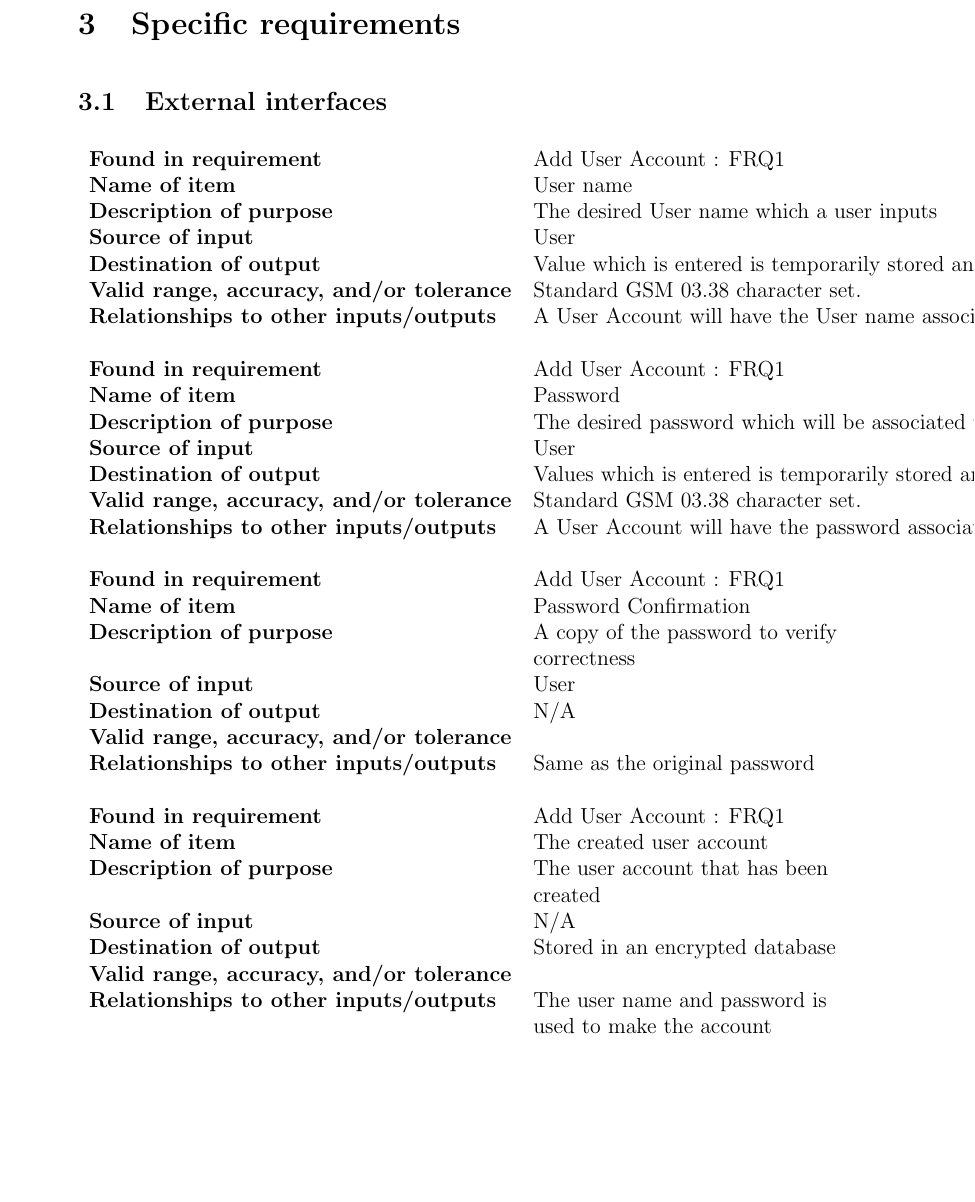
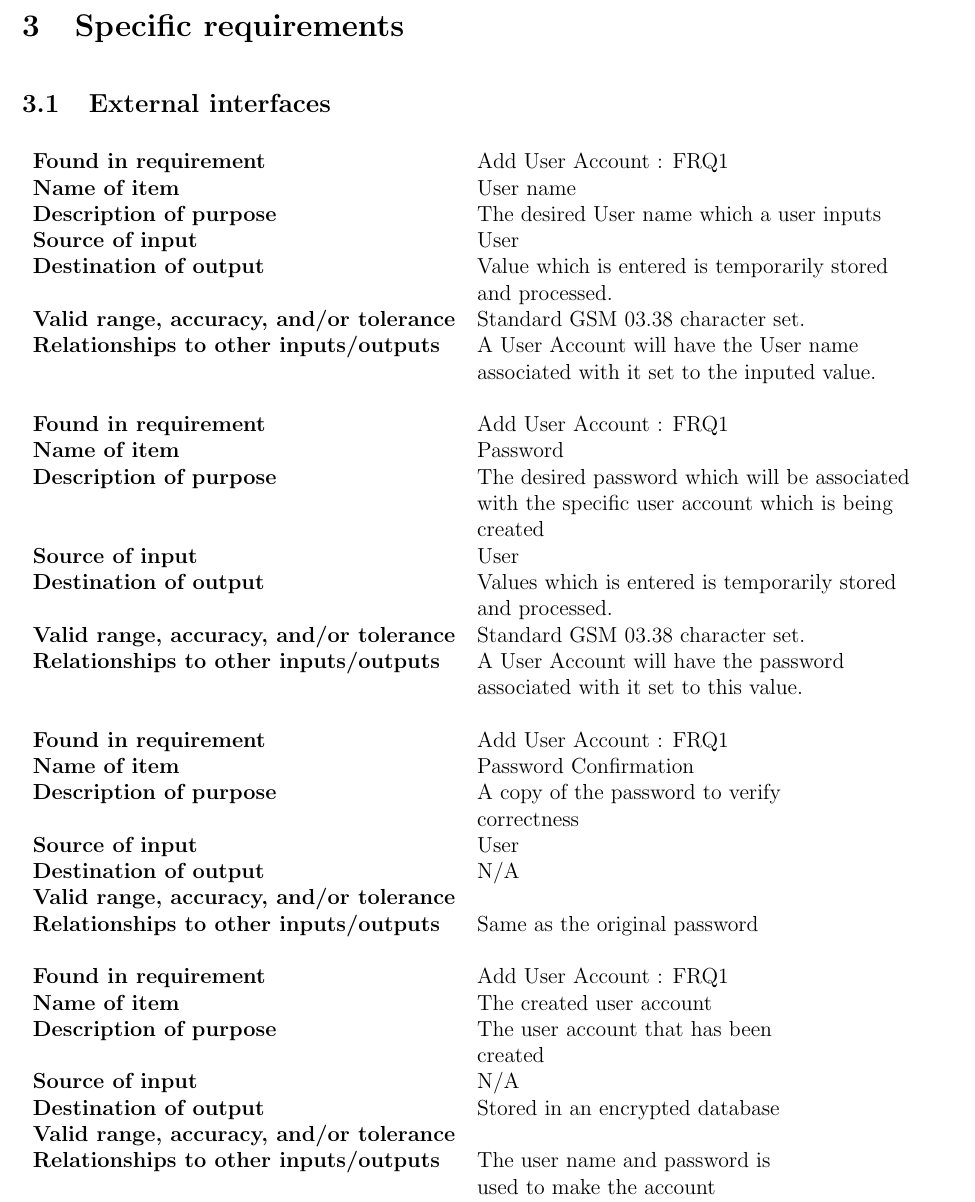
Before and after one commit to hhvvkk/SMSEncryption, a LaTeX document (SystemRequirementsSpecification/SystemRequirementsSpecification.tex, which reads SystemRequirementsSpecification/SpecificRequirements.tex): part of page 18 of 53 before the commit and part of page 17 of 48 after it, cut so that both start at the same text, the shorter picture padded with empty space. Compiled offline with pdfLaTeX.

Commit message:
ignore prev, changed margins here

```diff
--- a/SystemRequirementsSpecification/SpecificRequirements.tex
+++ b/SystemRequirementsSpecification/SpecificRequirements.tex
@@ -8,18 +8,18 @@
 \textbf{Name of item}&User name\\
 \textbf{Description of purpose}&The desired User name which a user inputs\\
 \textbf{Source of input}&User\\
-\textbf{Destination of output}&Value which is entered is temporarily stored and processed.\\
+\textbf{Destination of output}&Value which is entered is temporarily stored \\&and processed.\\
 \textbf{Valid range, accuracy, and/or tolerance}&Standard GSM 03.38 character set.\\
-\textbf{Relationships to other inputs/outputs}&A User Account will have the User name associated with it set to the inputed value.\\
+\textbf{Relationships to other inputs/outputs}&A User Account will have the User name \\&associated with it set to the inputed value.\\
 &\\
 %--------------------------------
 \textbf{Found in requirement}&Add User Account : FRQ1\\
 \textbf{Name of item}&Password\\
-\textbf{Description of purpose}&The desired password which will be associated with the specific user account which is being created\\
+\textbf{Description of purpose}&The desired password which will be associated\\& with the specific user account which is being\\& created\\
 \textbf{Source of input}&User\\
-\textbf{Destination of output}&Values which is entered is temporarily stored and processed.\\
+\textbf{Destination of output}&Values which is entered is temporarily stored \\&and processed.\\
 \textbf{Valid range, accuracy, and/or tolerance}&Standard GSM 03.38 character set.\\
-\textbf{Relationships to other inputs/outputs}&A User Account will have the password associated with it set to this value.\\
+\textbf{Relationships to other inputs/outputs}&A User Account will have the password\\& associated with it set to this value.\\
 &\\
 %--------------------------------
 \textbf{Found in requirement}&Add User Account : FRQ1\\
--- a/SystemRequirementsSpecification/SystemRequirementsSpecification.tex
+++ b/SystemRequirementsSpecification/SystemRequirementsSpecification.tex
@@ -2,6 +2,7 @@
 \usepackage{graphicx} %Required for diagrams
 \usepackage{hyperref} %Required for url
 \usepackage{amsmath} %Required for asterix
+\usepackage[margin=1in]{geometry} %sets margins
 \setlength{\parskip}{12pt}
 
 \begin{document}
```
